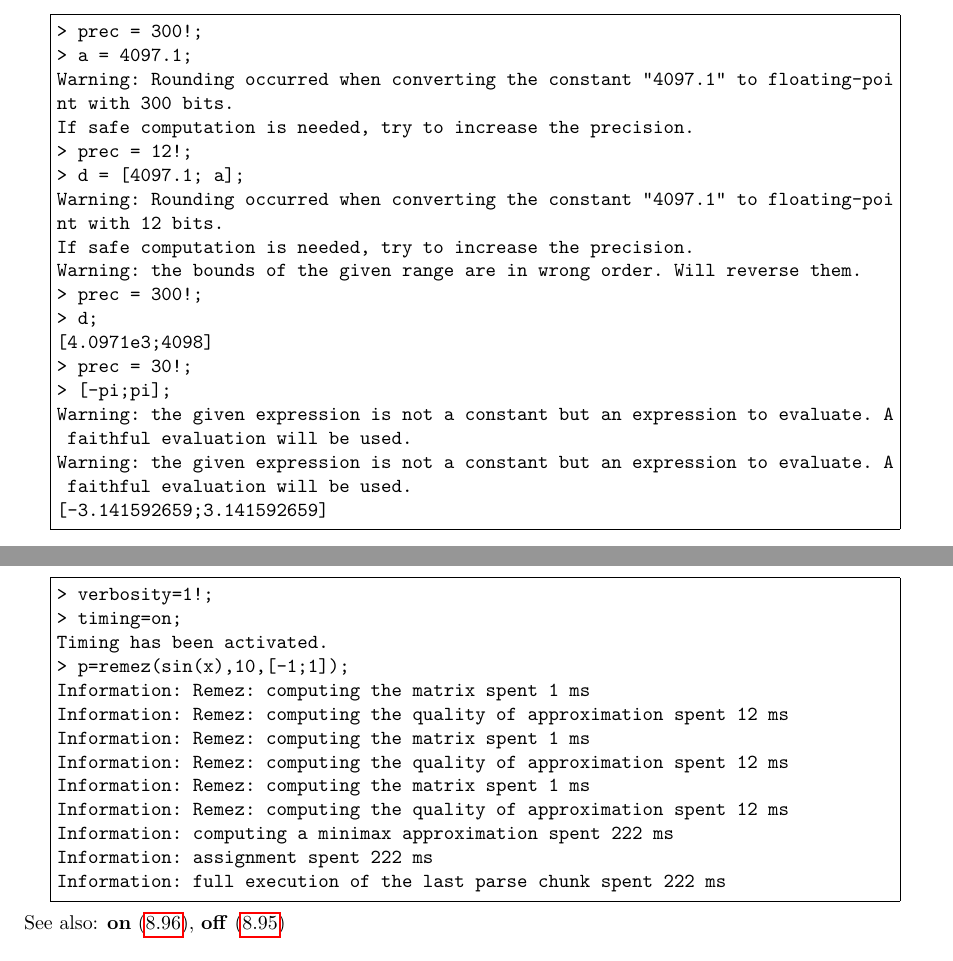
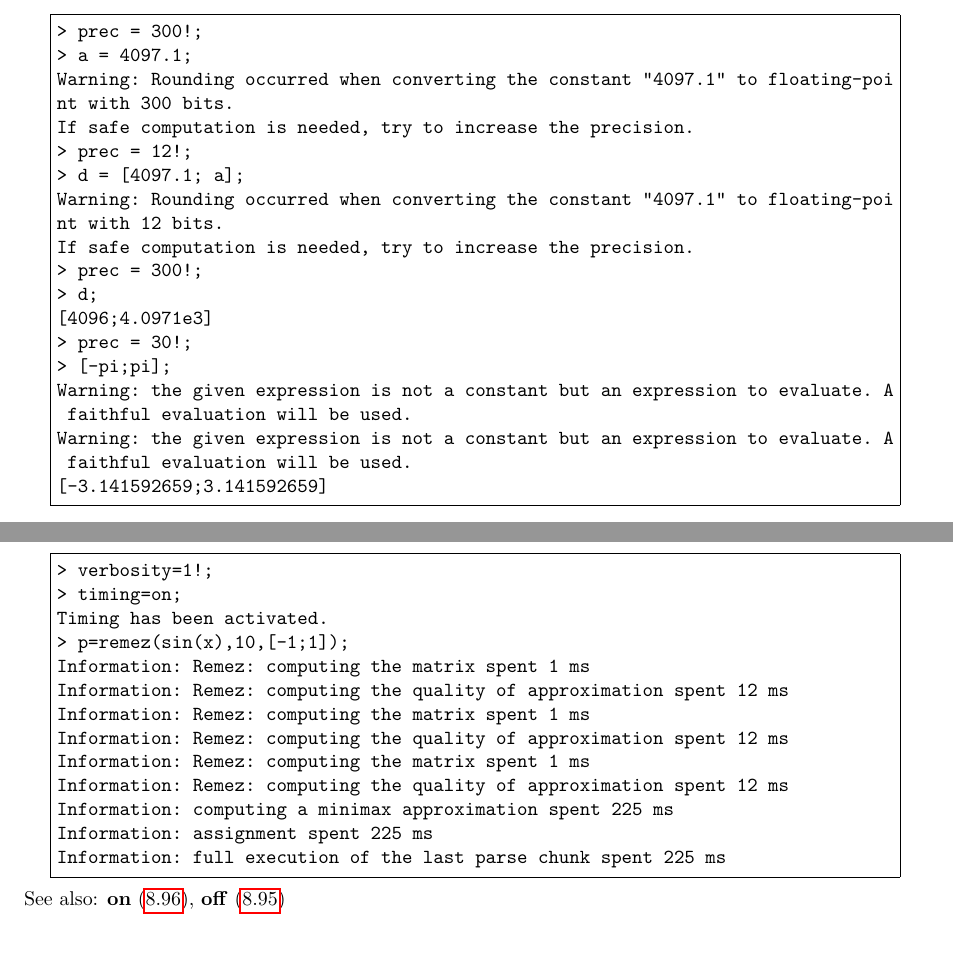
Before and after one commit to cartazio/sollya, a LaTeX document (doc/sollya.tex, which reads doc/introExample17.tex, doc/timing.tex): two parts of pages 12 and 121 of 126, joined at a grey line, cut so that both start at the same text. Compiled offline with pdfLaTeX.

Commit message:
Recompiled doc
This commit was extracted from SVN r912.

git-svn-id: svn://scm.gforge.inria.fr/svn/sollya/trunk@912 af37bc7e-59aa-4313-bbaf-7d19c0032f32

```diff
--- a/doc/introExample17.tex
+++ b/doc/introExample17.tex
@@ -9,10 +9,9 @@ If safe computation is needed, try to increase the precision.
 Warning: Rounding occurred when converting the constant "4097.1" to floating-poi
 nt with 12 bits.
 If safe computation is needed, try to increase the precision.
-Warning: the bounds of the given range are in wrong order. Will reverse them.
 > prec = 300!;
 > d;
-[4.0971e3;4098]
+[4096;4.0971e3]
 > prec = 30!;
 > [-pi;pi];
 Warning: the given expression is not a constant but an expression to evaluate. A
--- a/doc/timing.tex
+++ b/doc/timing.tex
@@ -19,9 +19,9 @@ Information: Remez: computing the matrix spent 1 ms
 Information: Remez: computing the quality of approximation spent 12 ms
 Information: Remez: computing the matrix spent 1 ms
 Information: Remez: computing the quality of approximation spent 12 ms
-Information: computing a minimax approximation spent 222 ms
-Information: assignment spent 222 ms
-Information: full execution of the last parse chunk spent 222 ms
+Information: computing a minimax approximation spent 225 ms
+Information: assignment spent 225 ms
+Information: full execution of the last parse chunk spent 225 ms
 \end{Verbatim}
 \end{minipage}\end{center}
 See also: \textbf{on} (\ref{labon}), \textbf{off} (\ref{laboff})
```
Also changed, not shown: doc/dirtyinfnorm.tex (+3 -3 lines), doc/sollya.pdf, 1 other file.
